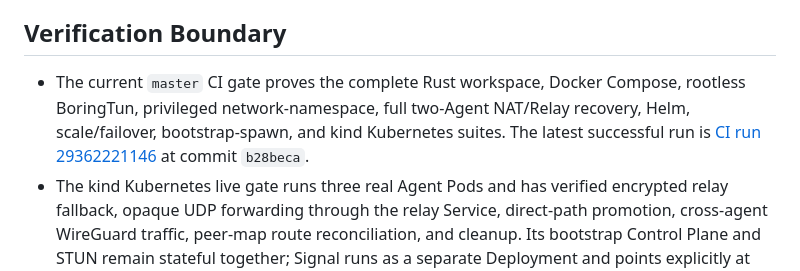
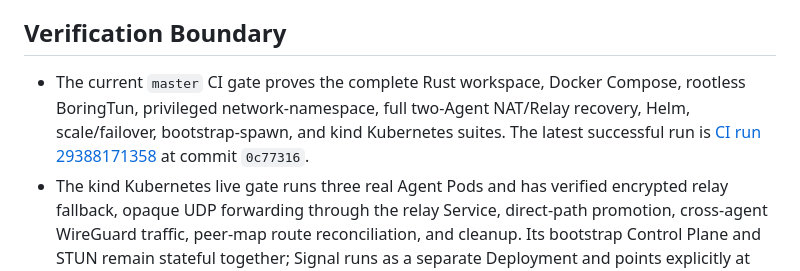
Before and after one commit to IPA-CyberLab/IPA-RS-HeteroNetwork, a Markdown page: docs/IMPLEMENTATION_STATUS.md, the part around the change. Drawn GitHub-style.

Commit message:
Record latest green CI verification

```diff
--- a/docs/IMPLEMENTATION_STATUS.md
+++ b/docs/IMPLEMENTATION_STATUS.md
@@ -206,7 +206,7 @@ This file tracks the gap between the requested final system and the current repo
 
 ## Verification Boundary
 
-- The current `master` CI gate proves the complete Rust workspace, Docker Compose, rootless BoringTun, privileged network-namespace, full two-Agent NAT/Relay recovery, Helm, scale/failover, bootstrap-spawn, and kind Kubernetes suites. The latest successful run is [CI run 29362221146](https://github.com/IPA-CyberLab/IPA-RS-HeteroNetwork/actions/runs/29362221146) at commit `b28beca`.
+- The current `master` CI gate proves the complete Rust workspace, Docker Compose, rootless BoringTun, privileged network-namespace, full two-Agent NAT/Relay recovery, Helm, scale/failover, bootstrap-spawn, and kind Kubernetes suites. The latest successful run is [CI run 29388171358](https://github.com/IPA-CyberLab/IPA-RS-HeteroNetwork/actions/runs/29388171358) at commit `0c77316`.
 - The kind Kubernetes live gate runs three real Agent Pods and has verified encrypted relay fallback, opaque UDP forwarding through the relay Service, direct-path promotion, cross-agent WireGuard traffic, peer-map route reconciliation, and cleanup. Its bootstrap Control Plane and STUN remain stateful together; Signal runs as a separate Deployment and points explicitly at the bootstrap Control Plane Service so Signal rollout cannot erase Control Plane state.
 - The privileged namespace NAT cases exercise the real `UdpHolePuncher` and relay forwarder across direct, endpoint-independent, fixed-port, mixed-port, one-sided, and address/port-dependent SNAT topologies. They are transport-boundary tests rather than a claim that every external NAT/firewall implementation has been reproduced.
 - The `scripts/agent-nat-smoke.sh` gate exercises the real Control Plane, Signal, STUN, Relay, peer-map, kernel WireGuard, encrypted overlay ping, and relay fallback with eight full Agent loops: endpoint-independent, fixed-port, and mixed-port two-sided SNAT plus one-sided endpoint-independent and port-preserving public-peer SNAT promote bidirectionally to `DIRECT_NAT_TRAVERSAL`, while symmetric two-sided, asymmetric two-sided, and one-sided public-peer address/port-dependent SNAT remain relay-only. NAT and firewall behaviors outside these eight reproducible profiles remain transport-boundary coverage.
```
